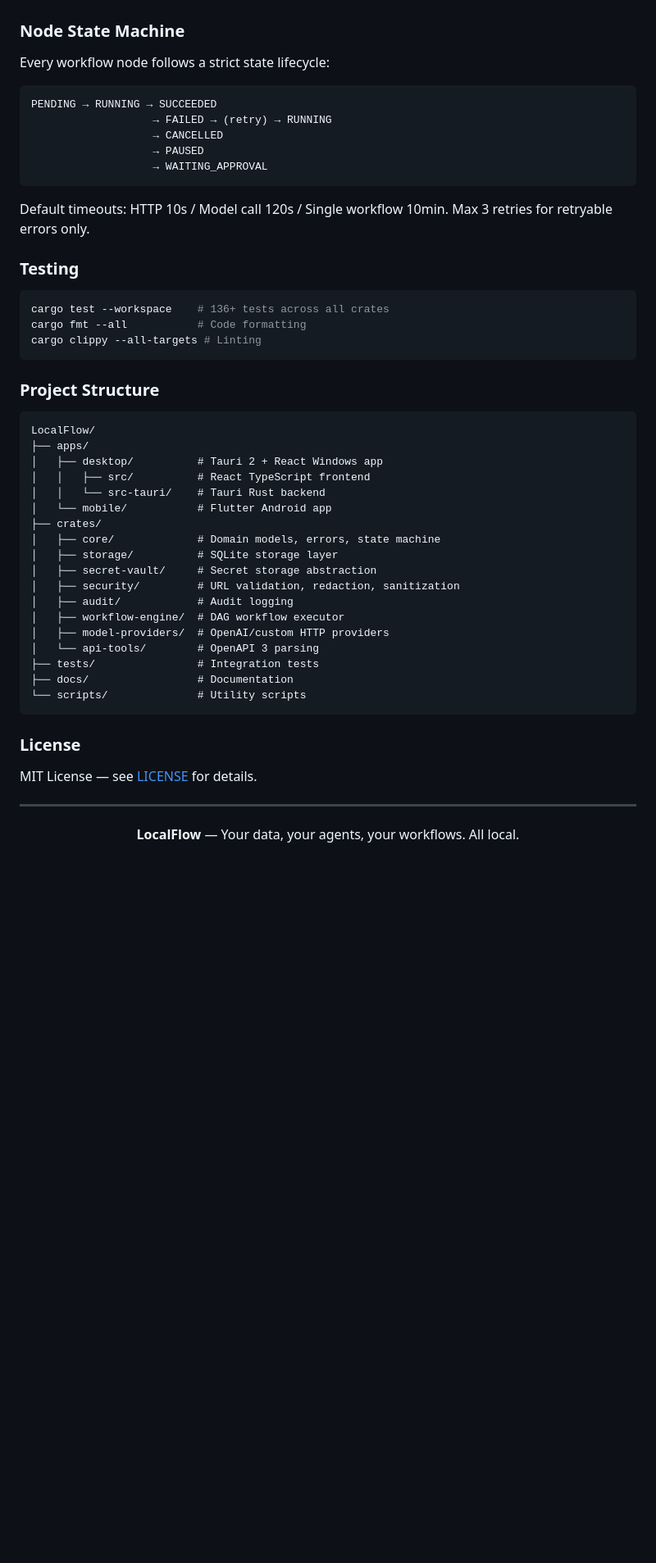
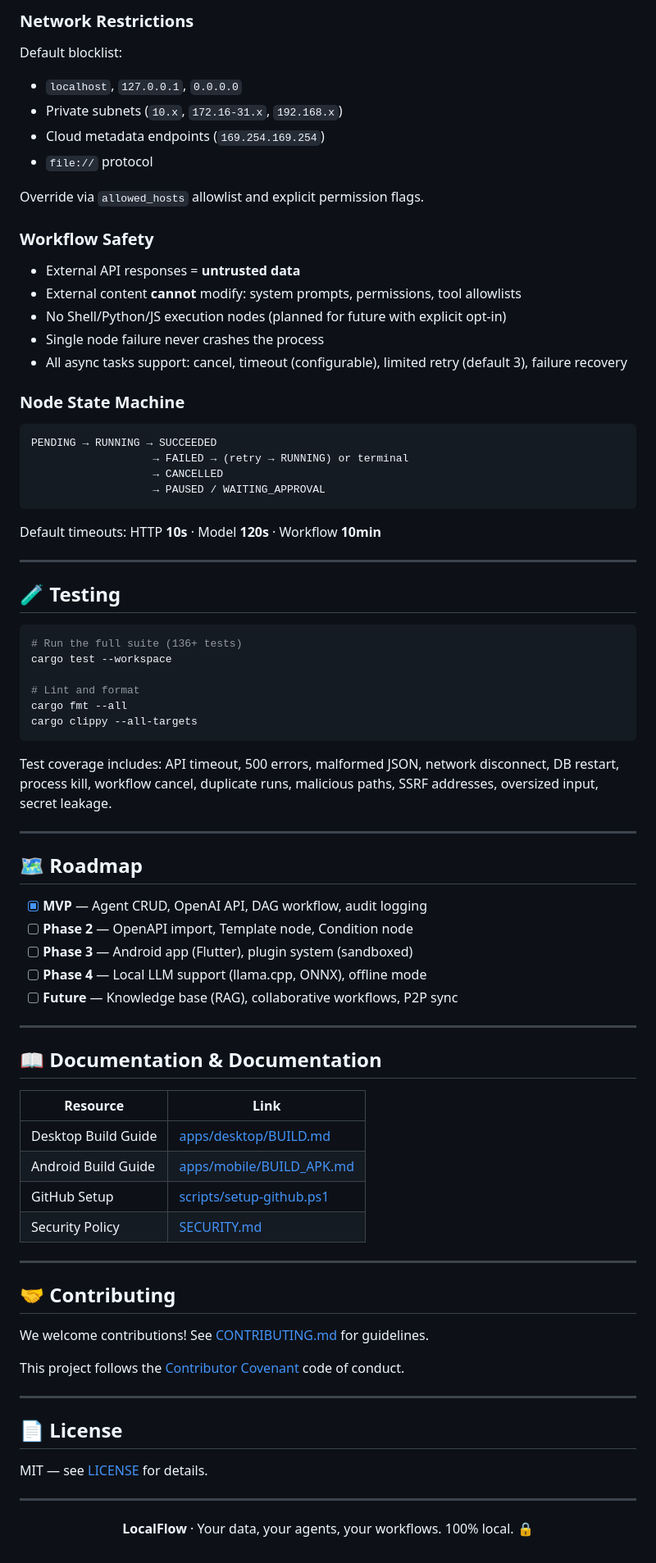
Before and after one commit to hvrrgfe/LocalFlow, a Markdown page: README.md, the part around one of its changes. Shown at 82% size. GitHub-like rendering; blank space fills up the shorter version.

Commit message:
docs: rewrite README for global audience, add architecture diagram

````diff
--- a/README.md
+++ b/README.md
@@ -219,57 +154,86 @@ LocalFlow follows **Secure by Default** principles:
+### Network Restrictions
+
+Default blocklist:
+- `localhost`, `127.0.0.1`, `0.0.0.0`
+- Private subnets (`10.x`, `172.16-31.x`, `192.168.x`)
+- Cloud metadata endpoints (`169.254.169.254`)
+- `file://` protocol
+
+Override via `allowed_hosts` allowlist and explicit permission flags.
+
+### Workflow Safety
+
+- External API responses = **untrusted data**
+- External content **cannot** modify: system prompts, permissions, tool allowlists
+- No Shell/Python/JS execution nodes (planned for future with explicit opt-in)
+- Single node failure never crashes the process
+- All async tasks support: cancel, timeout (configurable), limited retry (default 3), failure recovery
 
 ### Node State Machine
 
-Every workflow node follows a strict state lifecycle:
-
 ```
 PENDING → RUNNING → SUCCEEDED
-                   → FAILED → (retry) → RUNNING
+                   → FAILED → (retry → RUNNING) or terminal
                    → CANCELLED
-                   → PAUSED
-                   → WAITING_APPROVAL
+                   → PAUSED / WAITING_APPROVAL
 ```
 
-Default timeouts: HTTP 10s / Model call 120s / Single workflow 10min. Max 3 retries for retryable errors only.
+Default timeouts: HTTP **10s** · Model **120s** · Workflow **10min**
 
-### Testing
+---
 
-```powershell
-cargo test --workspace    # 136+ tests across all crates
-cargo fmt --all           # Code formatting
-cargo clippy --all-targets # Linting
+## 🧪 Testing
+
+```bash
+# Run the full suite (136+ tests)
+cargo test --workspace
+
+# Lint and format
+cargo fmt --all
+cargo clippy --all-targets
 ```
 
-### Project Structure
+Test coverage includes: API timeout, 500 errors, malformed JSON, network disconnect, DB restart, process kill, workflow cancel, duplicate runs, malicious paths, SSRF addresses, oversized input, secret leakage.
 
-```
-LocalFlow/
-├── apps/
-│   ├── desktop/          # Tauri 2 + React Windows app
-│   │   ├── src/          # React TypeScript frontend
-│   │   └── src-tauri/    # Tauri Rust backend
-│   └── mobile/           # Flutter Android app
-├── crates/
-│   ├── core/             # Domain models, errors, state machine
-│   ├── storage/          # SQLite storage layer
-│   ├── secret-vault/     # Secret storage abstraction
-│   ├── security/         # URL validation, redaction, sanitization
-│   ├── audit/            # Audit logging
-│   ├── workflow-engine/  # DAG workflow executor
-│   ├── model-providers/  # OpenAI/custom HTTP providers
-│   └── api-tools/        # OpenAPI 3 parsing
-├── tests/                # Integration tests
-├── docs/                 # Documentation
-└── scripts/              # Utility scripts
-```
+---
 
-### License
+## 🗺️ Roadmap
 
-MIT License — see [LICENSE](LICENSE) for details.
+- [x] **MVP** — Agent CRUD, OpenAI API, DAG workflow, audit logging
+- [ ] **Phase 2** — OpenAPI import, Template node, Condition node
+- [ ] **Phase 3** — Android app (Flutter), plugin system (sandboxed)
+- [ ] **Phase 4** — Local LLM support (llama.cpp, ONNX), offline mode
+- [ ] **Future** — Knowledge base (RAG), collaborative workflows, P2P sync
+
+---
+
+## 📖 Documentation & Documentation
+
+| Resource | Link |
+|----------|------|
+| Desktop Build Guide | [apps/desktop/BUILD.md](apps/desktop/BUILD.md) |
+| Android Build Guide | [apps/mobile/BUILD_APK.md](apps/mobile/BUILD_APK.md) |
+| GitHub Setup | [scripts/setup-github.ps1](scripts/setup-github.ps1) |
+| Security Policy | [SECURITY.md](SECURITY.md) |
+
+---
+
+## 🤝 Contributing
+
+We welcome contributions! See [CONTRIBUTING.md](CONTRIBUTING.md) for guidelines.
+
+This project follows the [Contributor Covenant](CODE_OF_CONDUCT.md) code of conduct.
+
+---
+
+## 📄 License
+
+MIT — see [LICENSE](LICENSE) for details.
 
 ---
 
 <div align="center">
 
-**LocalFlow** — Your data, your agents, your workflows. All local.
+**LocalFlow** · Your data, your agents, your workflows. 100% local. 🔒
 
 </div>
````
Also changed, not shown: other parts of README.md (+105 -170 lines).
